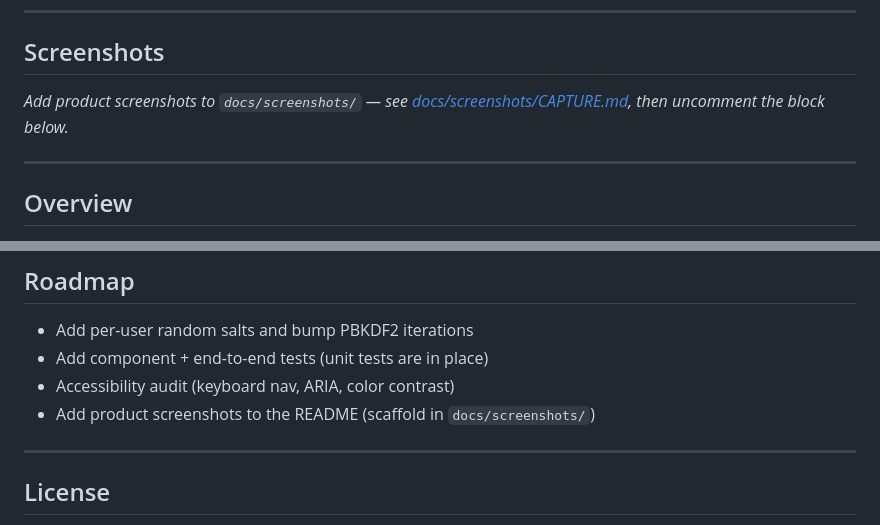
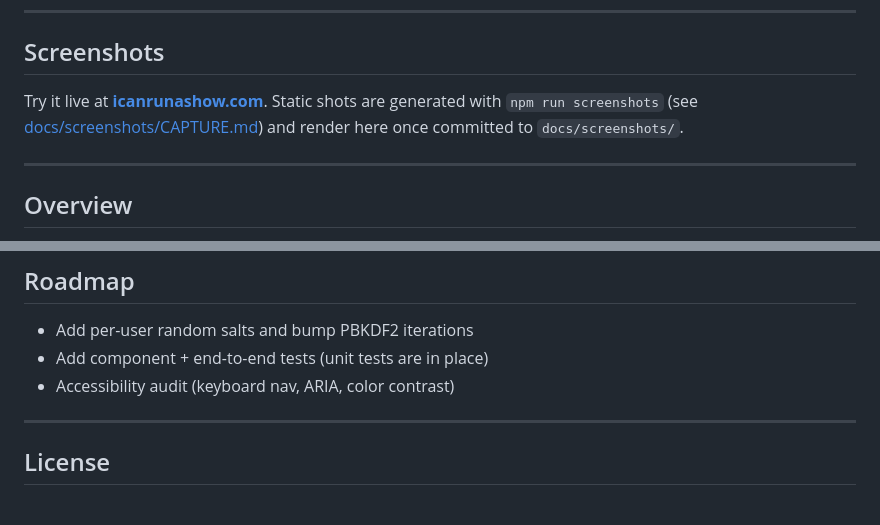
Before and after one commit to taylordrew4u2/Showrunner-ICanRunAShow, a Markdown page: README.md, 2 parts joined by grey strips. Rendered like a GitHub page.

Commit message:
docs: remove screenshot placeholder text from README (#118)
Replace the '_Add product screenshots…_' dev-note with a real Screenshots
section (live demo + the npm run screenshots command), keep the image block as a
clearly-labeled comment so it renders once PNGs are committed, and drop the now-
done 'add screenshots' roadmap item.

```diff
--- a/README.md
+++ b/README.md
@@ -43,9 +43,9 @@
 
 ## Screenshots
 
-_Add product screenshots to `docs/screenshots/` — see [docs/screenshots/CAPTURE.md](docs/screenshots/CAPTURE.md), then uncomment the block below._
+Try it live at **[icanrunashow.com](https://icanrunashow.com)**. Static shots are generated with `npm run screenshots` (see [docs/screenshots/CAPTURE.md](docs/screenshots/CAPTURE.md)) and render here once committed to `docs/screenshots/`.
 
-<!--
+<!-- Uncomment once docs/screenshots/*.png are committed:
 <p align="center">
   <img src="docs/screenshots/shows.png" width="80%" alt="Shows dashboard" /><br/>
   <img src="docs/screenshots/show-detail.png" width="80%" alt="Show detail" /><br/>
@@ -343,7 +343,6 @@ A keyboard-navigation + ARIA audit is a future improvement.
 - Add per-user random salts and bump PBKDF2 iterations
 - Add component + end-to-end tests (unit tests are in place)
 - Accessibility audit (keyboard nav, ARIA, color contrast)
-- Add product screenshots to the README (scaffold in `docs/screenshots/`)
 
 ---
 
```
